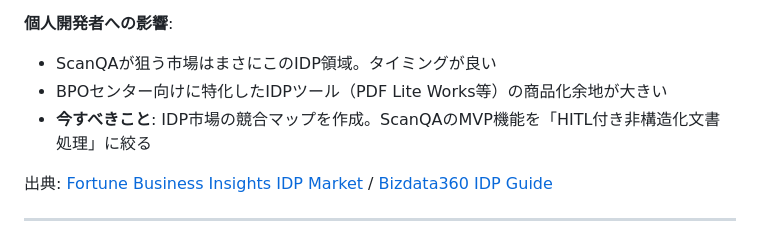
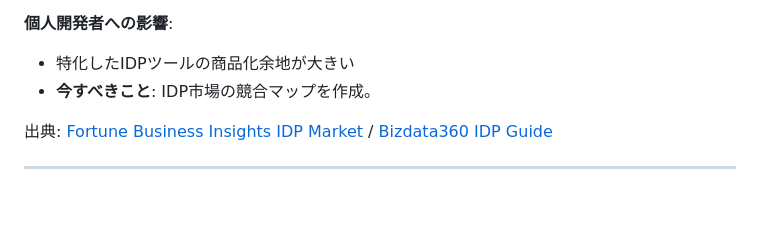
Before and after one commit to dinekt/Dinect_Corporate, a Markdown page: tech-news/2026-03/2026-03-16.md, the part around the change. GitHub-like rendering; blank space fills up the shorter version.

Commit message:
Refine impact section for IDP tools and actions
Removed redundant points and clarified action items for developers.

```diff
--- a/tech-news/2026-03/2026-03-16.md
+++ b/tech-news/2026-03/2026-03-16.md
@@ -112,9 +112,8 @@ Intelligent Document Processing（IDP）市場の2026年最新予測値が出揃
 - 非構造化文書の理解精度が大幅向上
 
 **個人開発者への影響**:
-- ScanQAが狙う市場はまさにこのIDP領域。タイミングが良い
-- BPOセンター向けに特化したIDPツール（PDF Lite Works等）の商品化余地が大きい
-- **今すべきこと**: IDP市場の競合マップを作成。ScanQAのMVP機能を「HITL付き非構造化文書処理」に絞る
+- 特化したIDPツールの商品化余地が大きい
+- **今すべきこと**: IDP市場の競合マップを作成。
 
 出典: [Fortune Business Insights IDP Market](https://www.fortunebusinessinsights.com/intelligent-document-processing-market-108590) / [Bizdata360 IDP Guide](https://www.bizdata360.com/intelligent-document-processing-idp-ultimate-guide-2025/)
 
```
